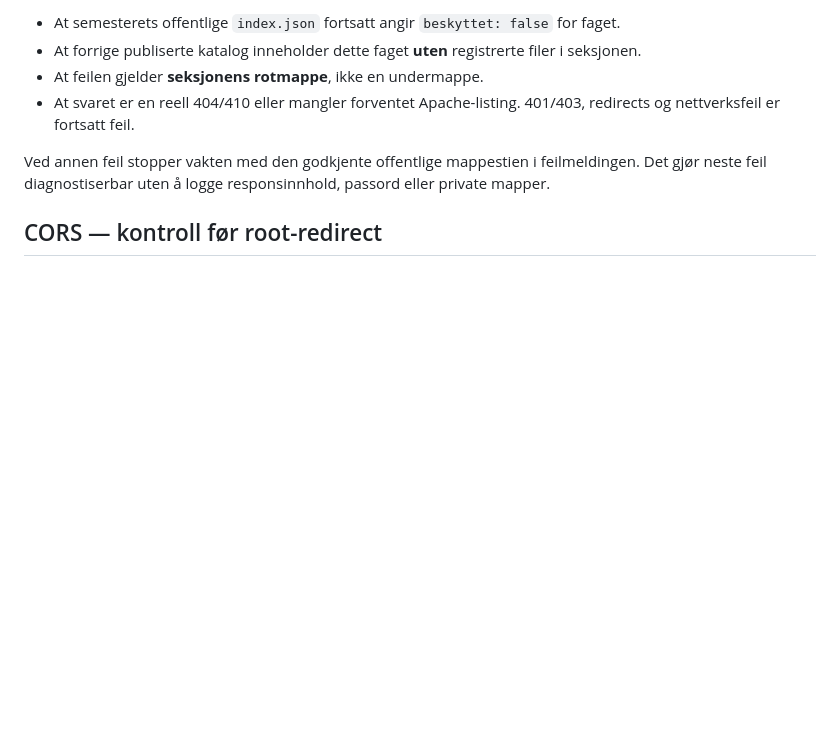
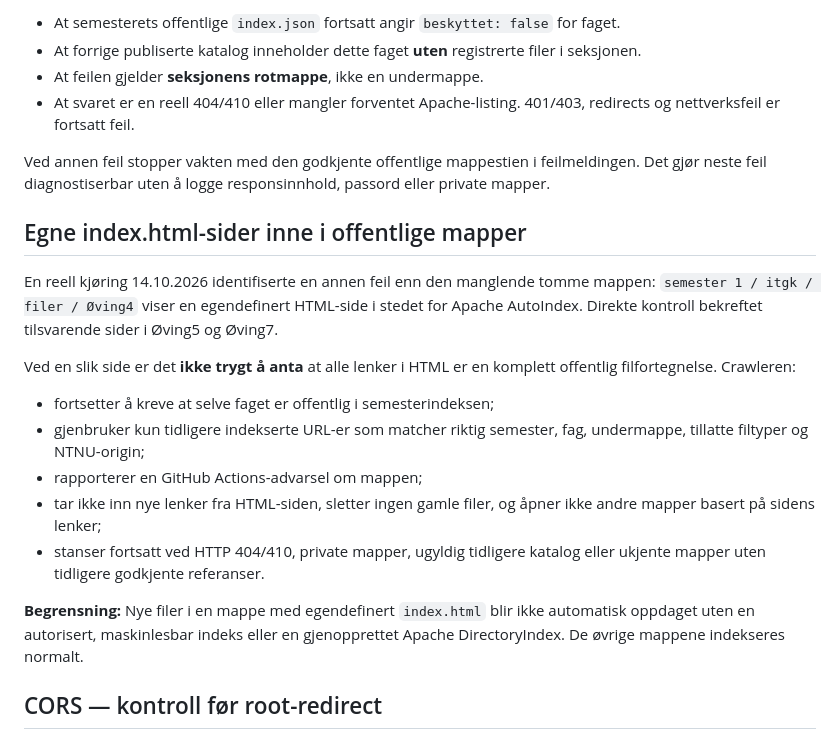
Before and after one commit to TorMT/FolkNettside-v2, a Markdown page: docs/NTNU_GITHUB_HOURLY_INDEX.md, the part around the change. Rendered like a GitHub page; blank space fills up the shorter version.

Commit message:
docs(ntnu): document custom directory pages and conservative unchanged-catalog fallback

```diff
--- a/docs/NTNU_GITHUB_HOURLY_INDEX.md
+++ b/docs/NTNU_GITHUB_HOURLY_INDEX.md
@@ -55,6 +55,29 @@ Ved annen feil stopper vakten med den godkjente offentlige mappestien
 i feilmeldingen. Det gjør neste feil diagnostiserbar uten å logge
 responsinnhold, passord eller private mapper.
 
+## Egne index.html-sider inne i offentlige mapper
+
+En reell kjøring 14.10.2026 identifiserte en annen feil enn den
+manglende tomme mappen: `semester 1 / itgk / filer / Øving4`
+viser en egendefinert HTML-side i stedet for Apache AutoIndex.
+Direkte kontroll bekreftet tilsvarende sider i Øving5 og Øving7.
+
+Ved en slik side er det **ikke trygt å anta** at alle lenker i HTML
+er en komplett offentlig filfortegnelse. Crawleren:
+- fortsetter å kreve at selve faget er offentlig i semesterindeksen;
+- gjenbruker kun tidligere indekserte URL-er som matcher riktig
+  semester, fag, undermappe, tillatte filtyper og NTNU-origin;
+- rapporterer en GitHub Actions-advarsel om mappen;
+- tar ikke inn nye lenker fra HTML-siden, sletter ingen gamle filer,
+  og åpner ikke andre mapper basert på sidens lenker;
+- stanser fortsatt ved HTTP 404/410, private mapper, ugyldig tidligere
+  katalog eller ukjente mapper uten tidligere godkjente referanser.
+
+**Begrensning:** Nye filer i en mappe med egendefinert
+`index.html` blir ikke automatisk oppdaget uten en autorisert,
+maskinlesbar indeks eller en gjenopprettet Apache DirectoryIndex.
+De øvrige mappene indekseres normalt.
+
 ## CORS — kontroll før root-redirect
 
 GitHub Pages på tormt.github.io og NTNU på tormt.folk.ntnu.no er
```
